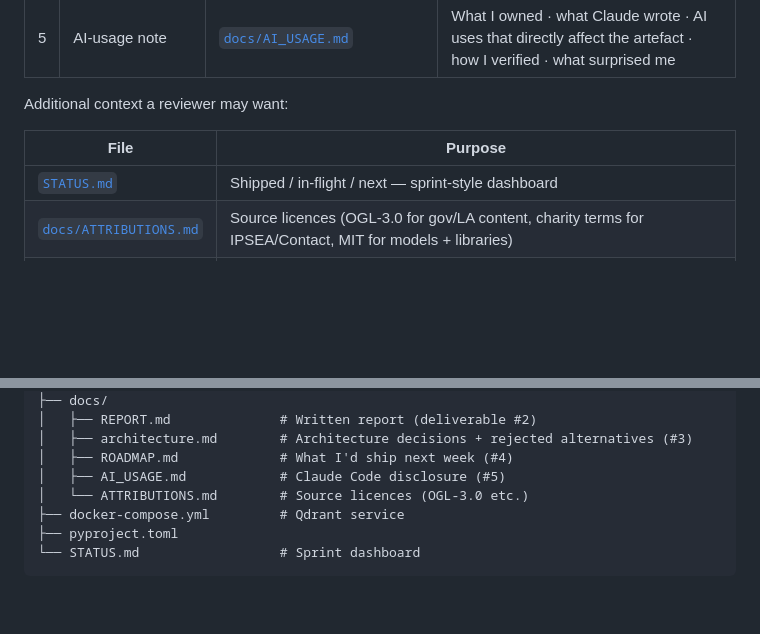
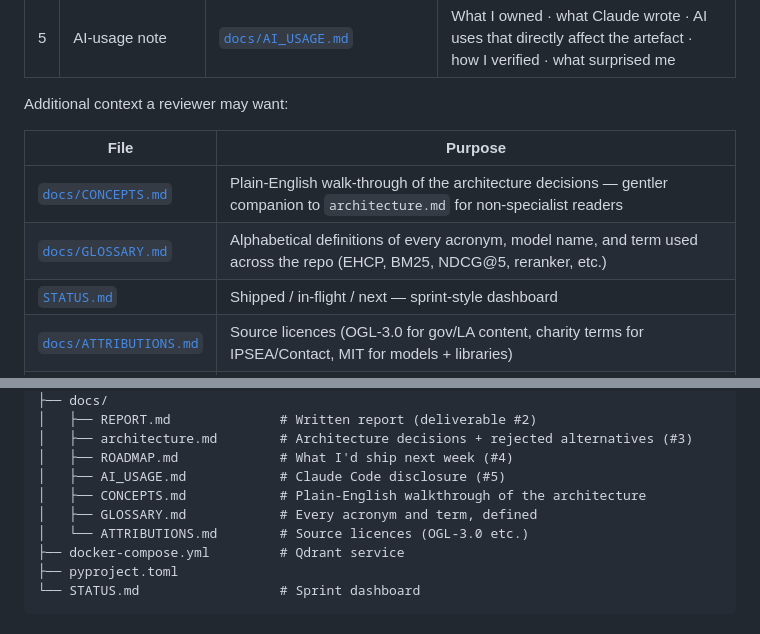
Before and after one commit to davidcampbelldc/uk-sen-guide, a Markdown page: README.md, 2 parts joined by grey strips. Drawn GitHub-style; blank space fills up the shorter version.

```diff
--- a/README.md
+++ b/README.md
@@ -57,6 +57,8 @@ Additional context a reviewer may want:
 
 | File | Purpose |
 |---|---|
+| [`docs/CONCEPTS.md`](docs/CONCEPTS.md) | Plain-English walk-through of the architecture decisions — gentler companion to `architecture.md` for non-specialist readers |
+| [`docs/GLOSSARY.md`](docs/GLOSSARY.md) | Alphabetical definitions of every acronym, model name, and term used across the repo (EHCP, BM25, NDCG@5, reranker, etc.) |
 | [`STATUS.md`](STATUS.md) | Shipped / in-flight / next — sprint-style dashboard |
 | [`docs/ATTRIBUTIONS.md`](docs/ATTRIBUTIONS.md) | Source licences (OGL-3.0 for gov/LA content, charity terms for IPSEA/Contact, MIT for models + libraries) |
 | [`eval_runs/README.md`](eval_runs/README.md) | Raw per-query eval outputs + a 15-line reproducer snippet. Every aggregate in REPORT recomputes from these files to 3 decimal places |
@@ -165,6 +167,8 @@ uk-sen-guide/
 │   ├── architecture.md        # Architecture decisions + rejected alternatives (#3)
 │   ├── ROADMAP.md             # What I'd ship next week (#4)
 │   ├── AI_USAGE.md            # Claude Code disclosure (#5)
+│   ├── CONCEPTS.md            # Plain-English walkthrough of the architecture
+│   ├── GLOSSARY.md            # Every acronym and term, defined
 │   └── ATTRIBUTIONS.md        # Source licences (OGL-3.0 etc.)
 ├── docker-compose.yml         # Qdrant service
 ├── pyproject.toml
```
Also changed, not shown: docs/CONCEPTS.md (added, +181 -0 lines), docs/GLOSSARY.md (added, +119 -0 lines).
